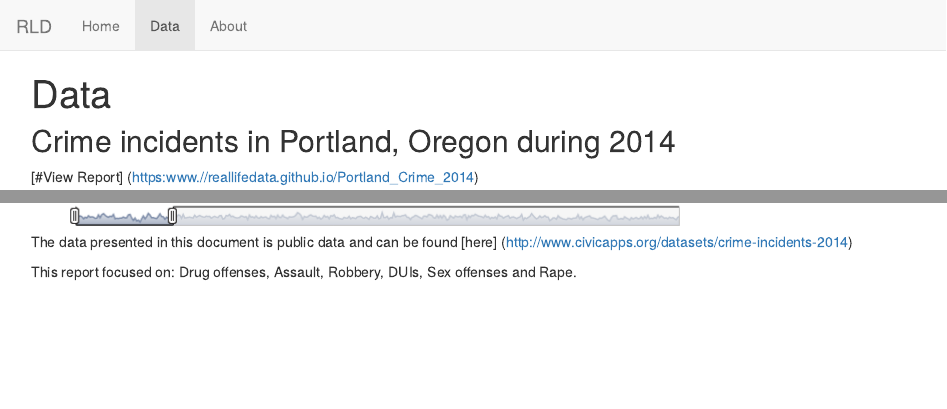
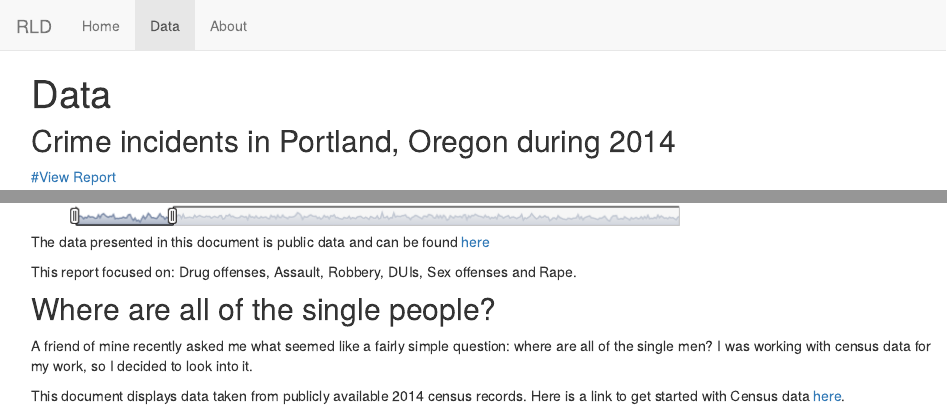
Before and after one commit to emilyswebber/Website, an R Markdown document (data.Rmd): the page in a window 1100 px wide, from its top, and a second part further down, joined at a grey line. The pictures show the output file data.html that the author committed with the source, opened offline; library style sheets and scripts come from the installed R packages.

Commit message:
v5)
gad
))

```diff
--- a/data.Rmd
+++ b/data.Rmd
@@ -8,12 +8,19 @@ title: "Data"
 
 ##Crime incidents in Portland, Oregon during 2014
 
-[#View Report] (https:www.//reallifedata.github.io/Portland_Crime_2014)
+[#View Report](https:www.//reallifedata.github.io/Portland_Crime_2014)
 
 
 ![](C:\\Users\\owner\\Desktop\\Website\\Crime.png)
 
 
-The data presented in this document is public data and can be found [here] (http://www.civicapps.org/datasets/crime-incidents-2014)
+The data presented in this document is public data and can be found [here](http://www.civicapps.org/datasets/crime-incidents-2014)
 
 This report focused on: Drug offenses, Assault, Robbery, DUIs, Sex offenses and Rape.
+
+
+##Where are all of the single people?
+
+A friend of mine recently asked me what seemed like a fairly simple question: where are all of the single men?  I was working with census data for my work, so I decided to look into it.
+
+This document displays data taken from publicly available 2014 census records. Here is a link to get started with Census data [here](https://www.factfinder.census.gov/faces/nav/jsf/pages/download_center.xhtml).
```
Also changed, not shown: data.html.
